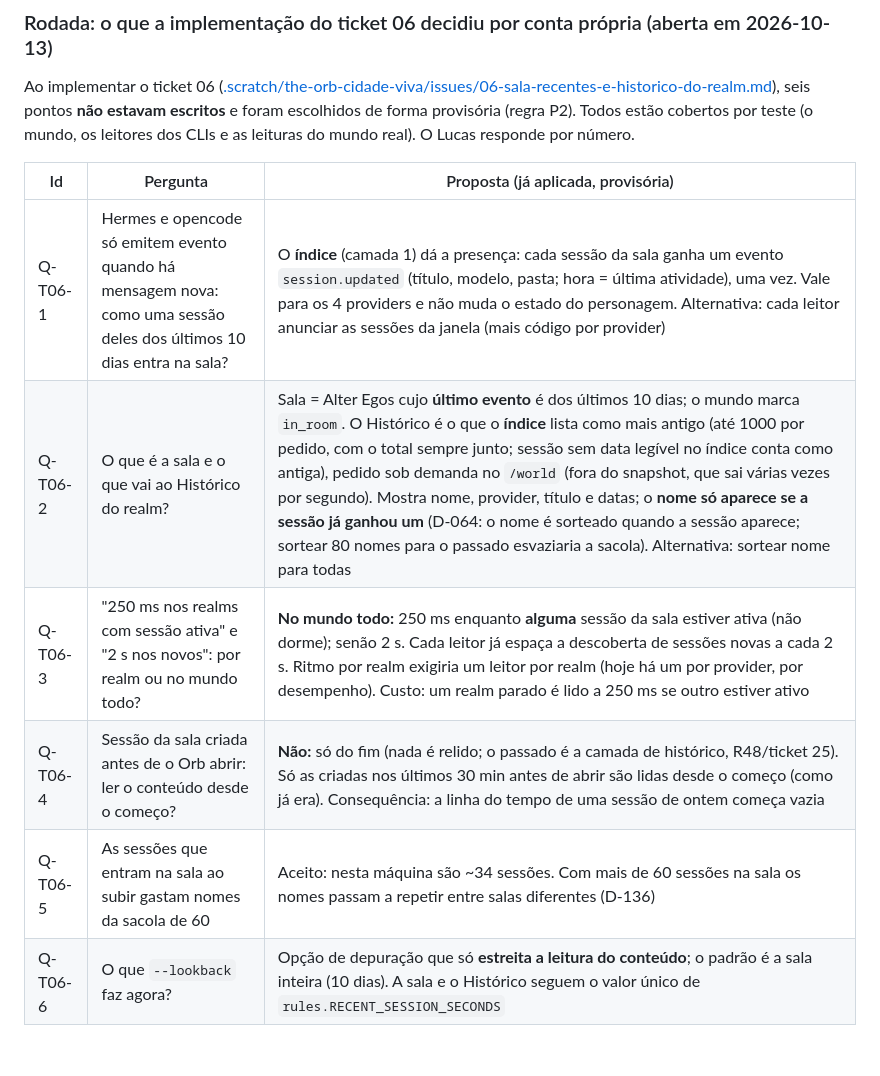
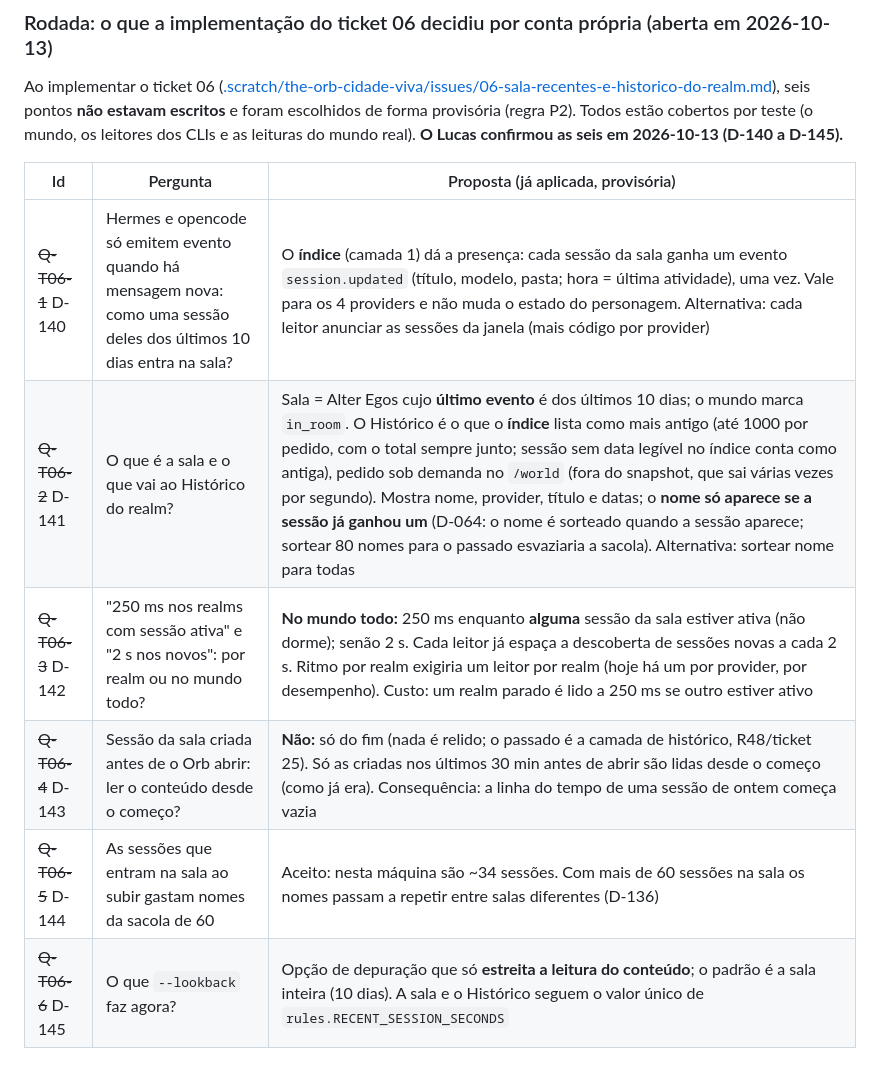
Before and after one commit to DevLucasLourenco/The-Orb, a Markdown page: docs/DECISIONS.md, the part around one of its changes. Drawn GitHub-style.

Commit message:
Registra as respostas qt06-1 a qt06-6 como D-140 a D-145 (ticket 06)
As seis perguntas da rodada Q-T06 viram decisões confirmadas e riscadas; os documentos e o ticket
passam a citar o D-NNN no lugar da pergunta provisória.

Co-Authored-By: Claude Sonnet 5.5 <noreply@anthropic.com>

```diff
--- a/docs/DECISIONS.md
+++ b/docs/DECISIONS.md
@@ -393,13 +399,13 @@ teste (o mundo e o registro local numa pasta temporária).
 
 Ao implementar o ticket 06 ([.scratch/the-orb-cidade-viva/issues/06-sala-recentes-e-historico-do-realm.md](../.scratch/the-orb-cidade-viva/issues/06-sala-recentes-e-historico-do-realm.md)),
 seis pontos **não estavam escritos** e foram escolhidos de forma provisória (regra P2). Todos estão cobertos por teste (o
-mundo, os leitores dos CLIs e as leituras do mundo real). O Lucas responde por número.
+mundo, os leitores dos CLIs e as leituras do mundo real). **O Lucas confirmou as seis em 2026-10-13 (D-140 a D-145).**
 
 | Id | Pergunta | Proposta (já aplicada, provisória) |
 |---|---|---|
-| Q-T06-1 | Hermes e opencode só emitem evento quando há mensagem nova: como uma sessão deles dos últimos 10 dias entra na sala? | O **índice** (camada 1) dá a presença: cada sessão da sala ganha um evento `session.updated` (título, modelo, pasta; hora = última atividade), uma vez. Vale para os 4 providers e não muda o estado do personagem. Alternativa: cada leitor anunciar as sessões da janela (mais código por provider) |
-| Q-T06-2 | O que é a sala e o que vai ao Histórico do realm? | Sala = Alter Egos cujo **último evento** é dos últimos 10 dias; o mundo marca `in_room`. O Histórico é o que o **índice** lista como mais antigo (até 1000 por pedido, com o total sempre junto; sessão sem data legível no índice conta como antiga), pedido sob demanda no `/world` (fora do snapshot, que sai várias vezes por segundo). Mostra nome, provider, título e datas; o **nome só aparece se a sessão já ganhou um** (D-064: o nome é sorteado quando a sessão aparece; sortear 80 nomes para o passado esvaziaria a sacola). Alternativa: sortear nome para todas |
-| Q-T06-3 | "250 ms nos realms com sessão ativa" e "2 s nos novos": por realm ou no mundo todo? | **No mundo todo:** 250 ms enquanto **alguma** sessão da sala estiver ativa (não dorme); senão 2 s. Cada leitor já espaça a descoberta de sessões novas a cada 2 s. Ritmo por realm exigiria um leitor por realm (hoje há um por provider, por desempenho). Custo: um realm parado é lido a 250 ms se outro estiver ativo |
-| Q-T06-4 | Sessão da sala criada antes de o Orb abrir: ler o conteúdo desde o começo? | **Não:** só do fim (nada é relido; o passado é a camada de histórico, R48/ticket 25). Só as criadas nos últimos 30 min antes de abrir são lidas desde o começo (como já era). Consequência: a linha do tempo de uma sessão de ontem começa vazia |
-| Q-T06-5 | As sessões que entram na sala ao subir gastam nomes da sacola de 60 | Aceito: nesta máquina são ~34 sessões. Com mais de 60 sessões na sala os nomes passam a repetir entre salas diferentes (D-136) |
-| Q-T06-6 | O que `--lookback` faz agora? | Opção de depuração que só **estreita a leitura do conteúdo**; o padrão é a sala inteira (10 dias). A sala e o Histórico seguem o valor único de `rules.RECENT_SESSION_SECONDS` |
+| ~~Q-T06-1~~ D-140 | Hermes e opencode só emitem evento quando há mensagem nova: como uma sessão deles dos últimos 10 dias entra na sala? | O **índice** (camada 1) dá a presença: cada sessão da sala ganha um evento `session.updated` (título, modelo, pasta; hora = última atividade), uma vez. Vale para os 4 providers e não muda o estado do personagem. Alternativa: cada leitor anunciar as sessões da janela (mais código por provider) |
+| ~~Q-T06-2~~ D-141 | O que é a sala e o que vai ao Histórico do realm? | Sala = Alter Egos cujo **último evento** é dos últimos 10 dias; o mundo marca `in_room`. O Histórico é o que o **índice** lista como mais antigo (até 1000 por pedido, com o total sempre junto; sessão sem data legível no índice conta como antiga), pedido sob demanda no `/world` (fora do snapshot, que sai várias vezes por segundo). Mostra nome, provider, título e datas; o **nome só aparece se a sessão já ganhou um** (D-064: o nome é sorteado quando a sessão aparece; sortear 80 nomes para o passado esvaziaria a sacola). Alternativa: sortear nome para todas |
+| ~~Q-T06-3~~ D-142 | "250 ms nos realms com sessão ativa" e "2 s nos novos": por realm ou no mundo todo? | **No mundo todo:** 250 ms enquanto **alguma** sessão da sala estiver ativa (não dorme); senão 2 s. Cada leitor já espaça a descoberta de sessões novas a cada 2 s. Ritmo por realm exigiria um leitor por realm (hoje há um por provider, por desempenho). Custo: um realm parado é lido a 250 ms se outro estiver ativo |
+| ~~Q-T06-4~~ D-143 | Sessão da sala criada antes de o Orb abrir: ler o conteúdo desde o começo? | **Não:** só do fim (nada é relido; o passado é a camada de histórico, R48/ticket 25). Só as criadas nos últimos 30 min antes de abrir são lidas desde o começo (como já era). Consequência: a linha do tempo de uma sessão de ontem começa vazia |
+| ~~Q-T06-5~~ D-144 | As sessões que entram na sala ao subir gastam nomes da sacola de 60 | Aceito: nesta máquina são ~34 sessões. Com mais de 60 sessões na sala os nomes passam a repetir entre salas diferentes (D-136) |
+| ~~Q-T06-6~~ D-145 | O que `--lookback` faz agora? | Opção de depuração que só **estreita a leitura do conteúdo**; o padrão é a sala inteira (10 dias). A sala e o Histórico seguem o valor único de `rules.RECENT_SESSION_SECONDS` |
```
Also changed, not shown: other parts of docs/DECISIONS.md (+6 -0 lines), docs/ARCHITECTURE.md (+1 -1 lines), 1 other file.
